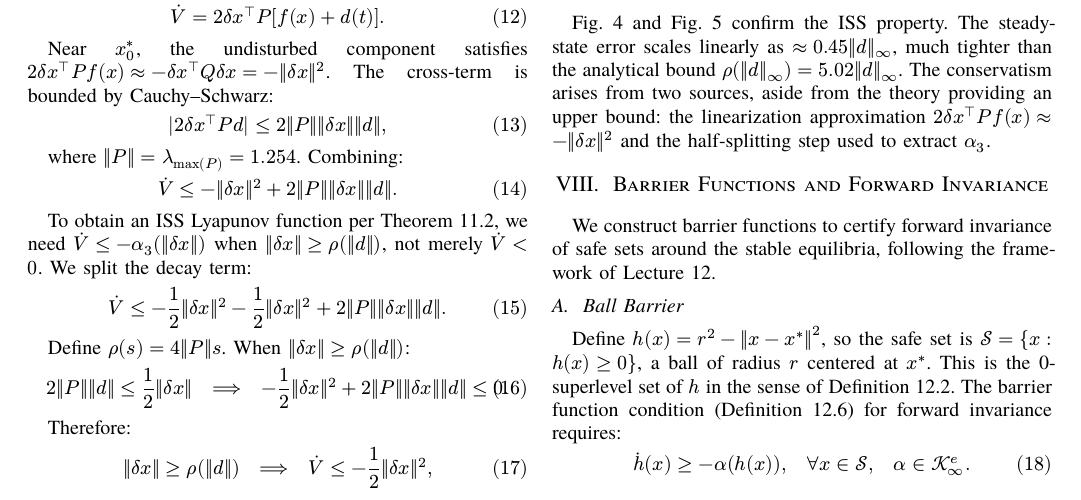
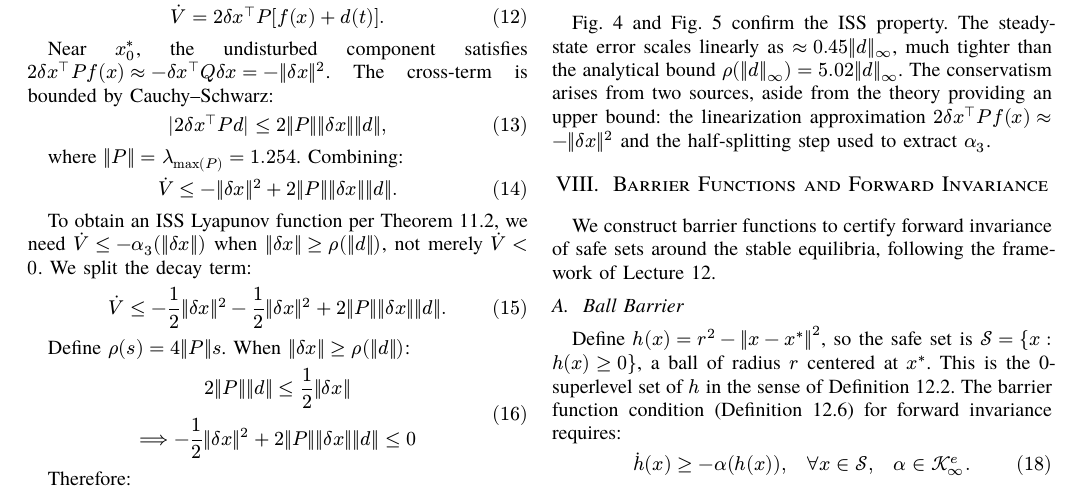
Before and after one commit to gavin-hyl/hopfield-3d, a Typst document (report.typ): part of page 3 of 5, cut so that both start at the same text. The pictures show the PDF file report.pdf that the author committed with the source.

Commit message:
Fix equation 16 marker overlapping with equation text.

```diff
--- a/report.typ
+++ b/report.typ
@@ -148,7 +148,8 @@ $ dot(V) <= -norm(delta x)^2 + 2 norm(P) norm(delta x) norm(d). $ <eq:vdot-iss>
 To obtain an ISS Lyapunov function per Theorem 11.2, we need $dot(V) <= -alpha_3(norm(delta x))$ when $norm(delta x) >= rho(norm(d))$, not merely $dot(V) < 0$. We split the decay term:
 $ dot(V) <= -1/2 norm(delta x)^2 - 1/2 norm(delta x)^2 + 2 norm(P) norm(delta x) norm(d). $
 Define $rho(s) = 4 norm(P) s$. When $norm(delta x) >= rho(norm(d))$:
-$ 2 norm(P) norm(d) <= 1/2 norm(delta x) quad ==> quad -1/2 norm(delta x)^2 + 2 norm(P) norm(delta x) norm(d) <= 0. $
+$ 2 norm(P) norm(d) <= 1/2 norm(delta x) \
+==> -1/2 norm(delta x)^2 + 2 norm(P) norm(delta x) norm(d) <= 0 $
 Therefore:
 $ norm(delta x) >= rho(norm(d)) quad ==> quad dot(V) <= -1/2 norm(delta x)^2, $
 establishing that $V$ is an ISS Lyapunov function with $alpha_3(r) = r^2 slash 2$ and $rho(s) = 4 norm(P) s approx 5.02 s$. By Corollary 11.1, the system is E-ISS.
```
Also changed, not shown: report.pdf.
